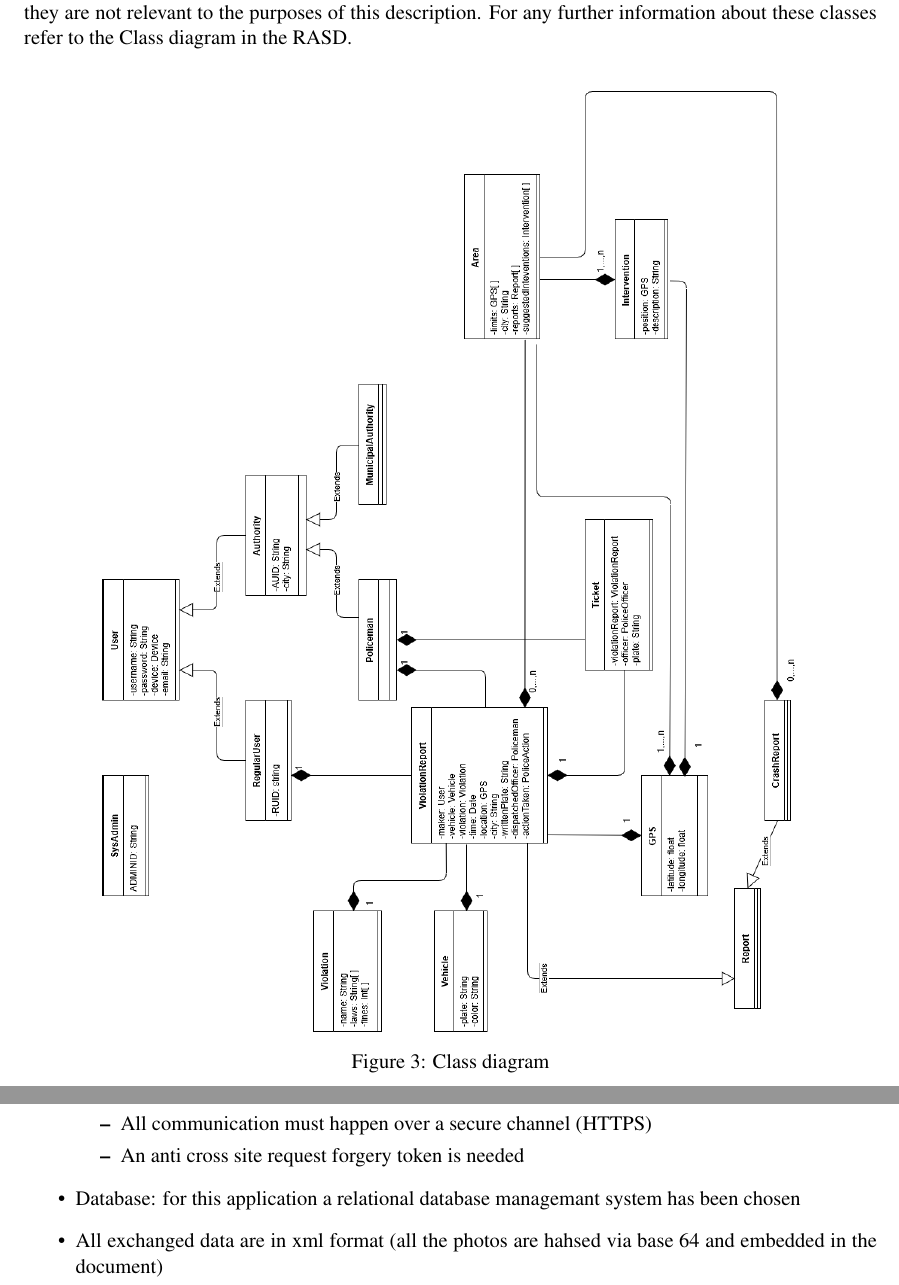
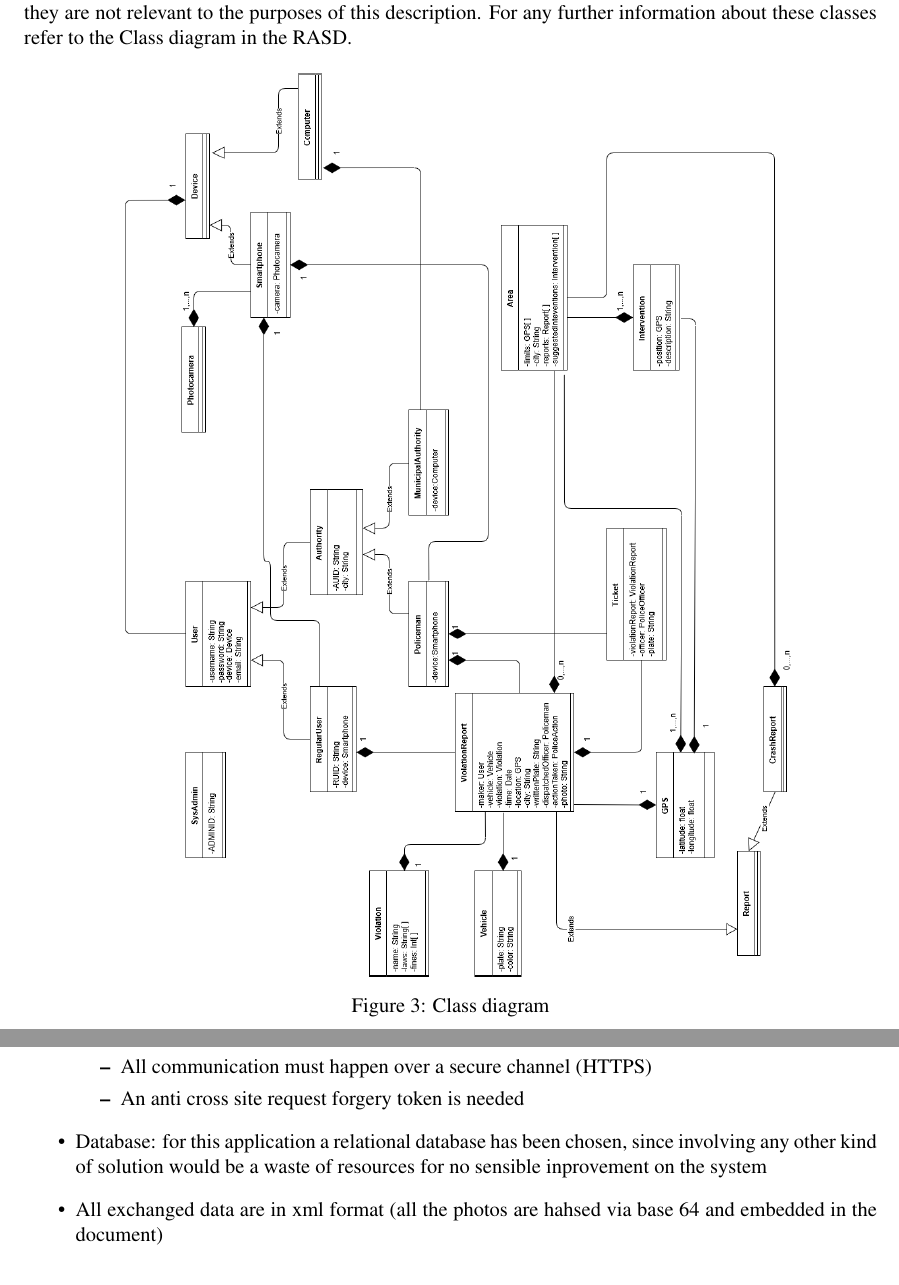
Before and after one commit to fafrullo2/PanzeriPeruginiPipita, a LaTeX document (DD/main.tex, which reads DD/Files/architectural.tex): two parts of pages 10 and 21 of 28, joined at a grey line, cut so that both start at the same text. Compiled offline with pdfLaTeX.

Commit message:
Fixed class diagram, modified "other design choices"

```diff
--- a/DD/Files/architectural.tex
+++ b/DD/Files/architectural.tex
@@ -38,9 +38,9 @@ The logic of the application works based on the afromentioned components: they g
 In the next two pictures more information about the system will be provided: the first represents a more accurate version of the class diagram presented in the RASD; the second includes a schema of the relationship between the classes interfaces and implementations of said interfaces. \newline
 Please note that the "Device" class and the classes that extend it are not reported in the diagram, since they are not relevant to the purposes of this description. For any further information about these classes refer to the Class diagram in the RASD.
 
-\begin{figure}[h!]
+\begin{figure}[H]
 	\centering
-	\includegraphics[angle=90, scale=0.40]{Images/ADV_class_diagram}
+	\includegraphics[angle=90, scale=0.35]{Images/ADV_class_diagram}
 	\caption{Class diagram}
 \end{figure}
 \newpage
@@ -202,6 +202,6 @@ Other than the relation between PoliceActionHandler, DataFilter and ReportRetrie
 		\item All communication must happen over a secure channel (HTTPS)
 		\item An anti cross site request forgery token is needed
 	\end{itemize}
-	\item Database: for this application a relational database managemant system has been chosen
+	\item Database: for this application a relational database has been chosen, since involving any other kind of solution would be a waste of resources for no sensible inprovement on the system
 	\item All exchanged data are in xml format (all the photos are hahsed via base 64 and embedded in the document)
 \end{itemize}
```
Also changed, not shown: DD/Images/ADV_class_diagram.png, DD/Files/architectural.tex (2 more changed lines).
